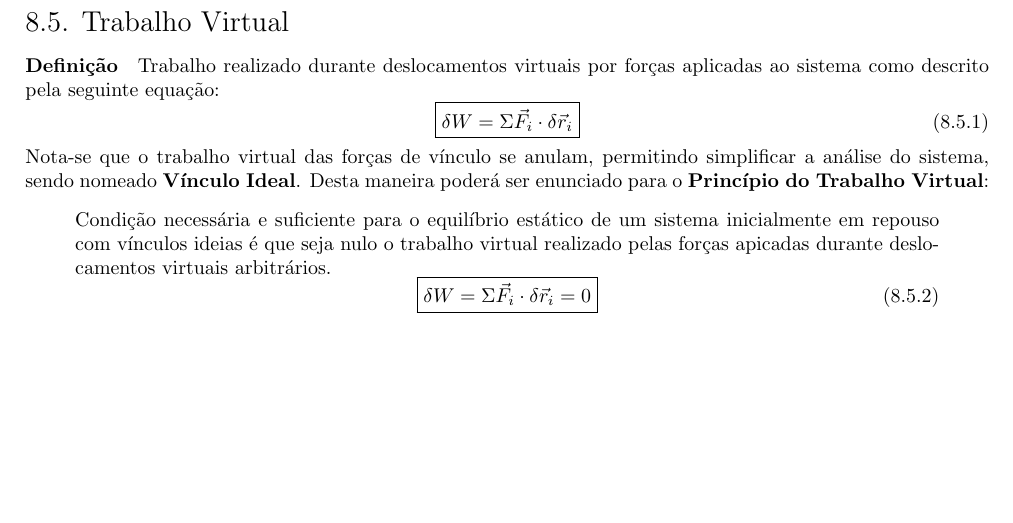
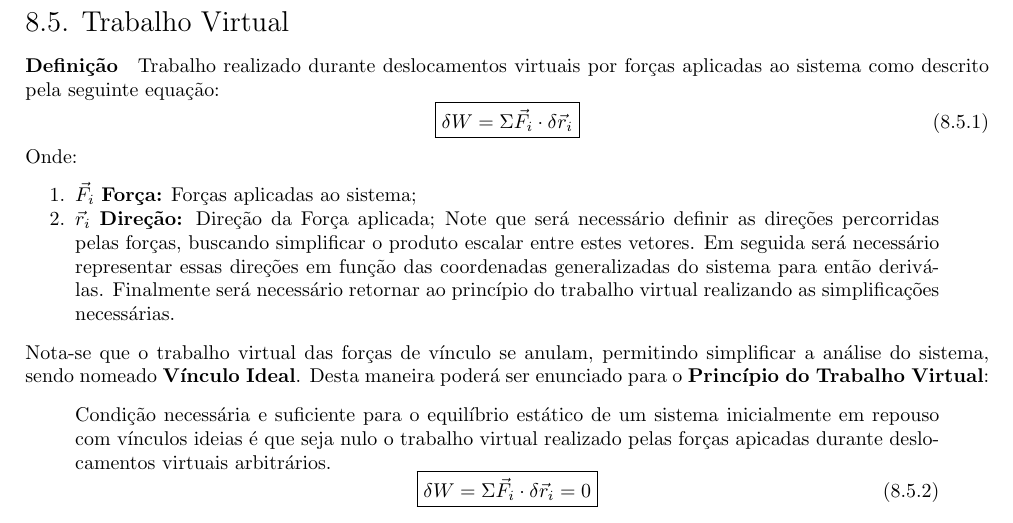
Before and after one commit to tr0fin0/classes_unicamp, a LaTeX document (em404/em404.tex): part of page 36 of 37, cut so that both start at the same text, the shorter picture padded with empty space. Compiled offline with pdfLaTeX.

Commit message:
:construction: add equation definition

```diff
--- a/em404/em404.tex
+++ b/em404/em404.tex
@@ -1982,6 +1982,12 @@
                         \Sigma\vec{F}_{i} \cdot \delta\vec{r}_{i}
                     }
                 \end{equation}
+            Onde:
+                \begin{enumerate}[rightmargin = \leftmargin, noitemsep]
+                    \item $\vec{F}_{i}$ \textbf{Força:} Forças aplicadas ao sistema;
+                    \item $\vec{r}_{i}$ \textbf{Direção:} Direção da Força aplicada;
+                    Note que será necessário definir as direções percorridas pelas forças, buscando simplificar o produto escalar entre estes vetores. Em seguida será necessário representar essas direções em função das coordenadas generalizadas do sistema para então derivá-las. Finalmente será necessário retornar ao princípio do trabalho virtual realizando as simplificações necessárias.
+                \end{enumerate}
             Nota-se que o trabalho virtual das forças de vínculo se anulam, permitindo simplificar a análise do sistema, sendo nomeado \textbf{Vínculo Ideal}. Desta maneira poderá ser enunciado para o \textbf{Princípio do Trabalho Virtual}:
                 \begin{displayquote}[][]
                     Condição necessária e suficiente para o equilíbrio estático de um sistema inicialmente em repouso com vínculos ideias é que seja nulo o trabalho virtual realizado pelas forças apicadas durante deslocamentos virtuais arbitrários.
```
